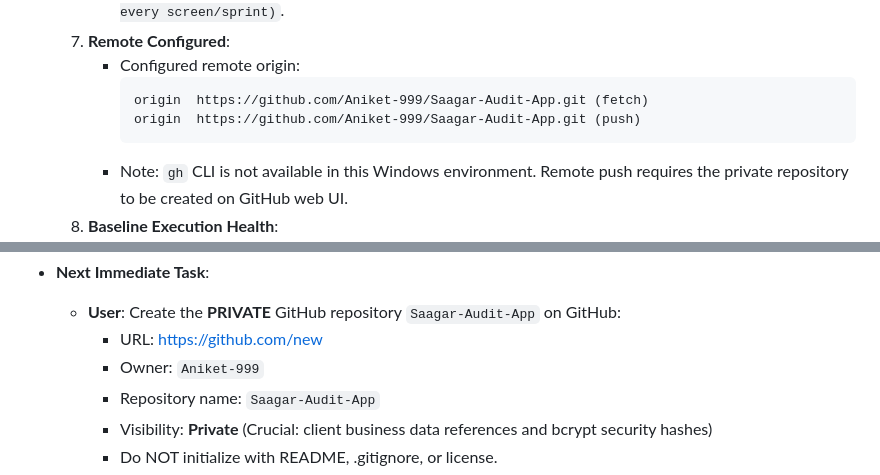
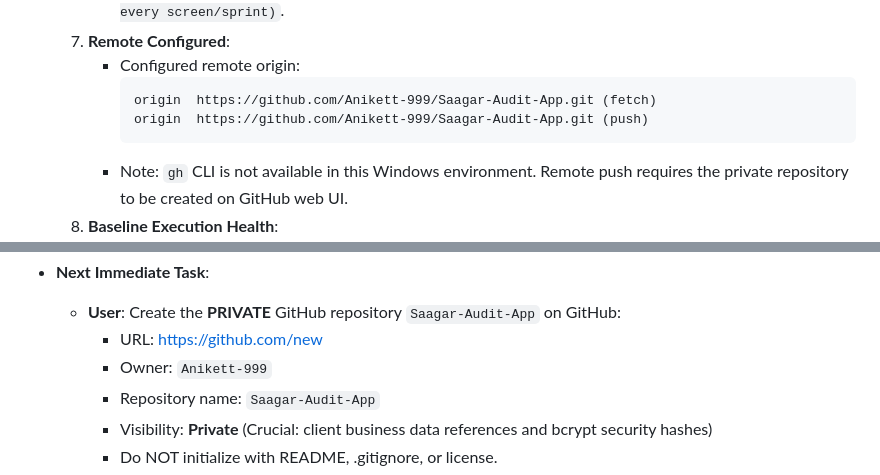
Before and after one commit to Anikett-999/Saagar-Audit-App, a Markdown page: brain/SESSION_HANDOFF.md, 2 parts joined by grey strips. Drawn GitHub-style.

Commit message:
docs: correct github username to Anikett-999 in handoff record

````diff
--- a/brain/SESSION_HANDOFF.md
+++ b/brain/SESSION_HANDOFF.md
@@ -1100,8 +1100,8 @@ Both agents must update this file at the end of each session and read it before
   7. **Remote Configured**:
      - Configured remote origin:
        ```
-       origin  https://github.com/Aniket-999/Saagar-Audit-App.git (fetch)
-       origin  https://github.com/Aniket-999/Saagar-Audit-App.git (push)
+       origin  https://github.com/Anikett-999/Saagar-Audit-App.git (fetch)
+       origin  https://github.com/Anikett-999/Saagar-Audit-App.git (push)
        ```
      - Note: `gh` CLI is not available in this Windows environment. Remote push requires the private repository to be created on GitHub web UI.
   8. **Baseline Execution Health**:
@@ -1149,7 +1149,7 @@ Both agents must update this file at the end of each session and read it before
 - **Next Immediate Task**:
   - **User**: Create the **PRIVATE** GitHub repository `Saagar-Audit-App` on GitHub:
     - URL: https://github.com/new
-    - Owner: `Aniket-999`
+    - Owner: `Anikett-999`
     - Repository name: `Saagar-Audit-App`
     - Visibility: **Private** (Crucial: client business data references and bcrypt security hashes)
     - Do NOT initialize with README, .gitignore, or license.
````
